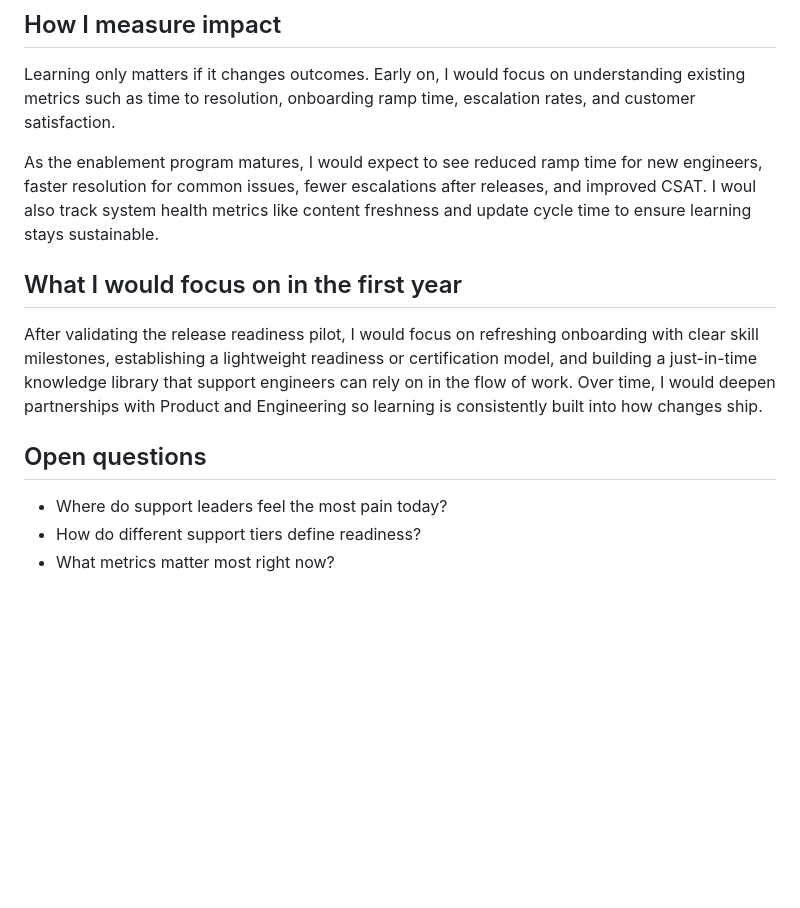
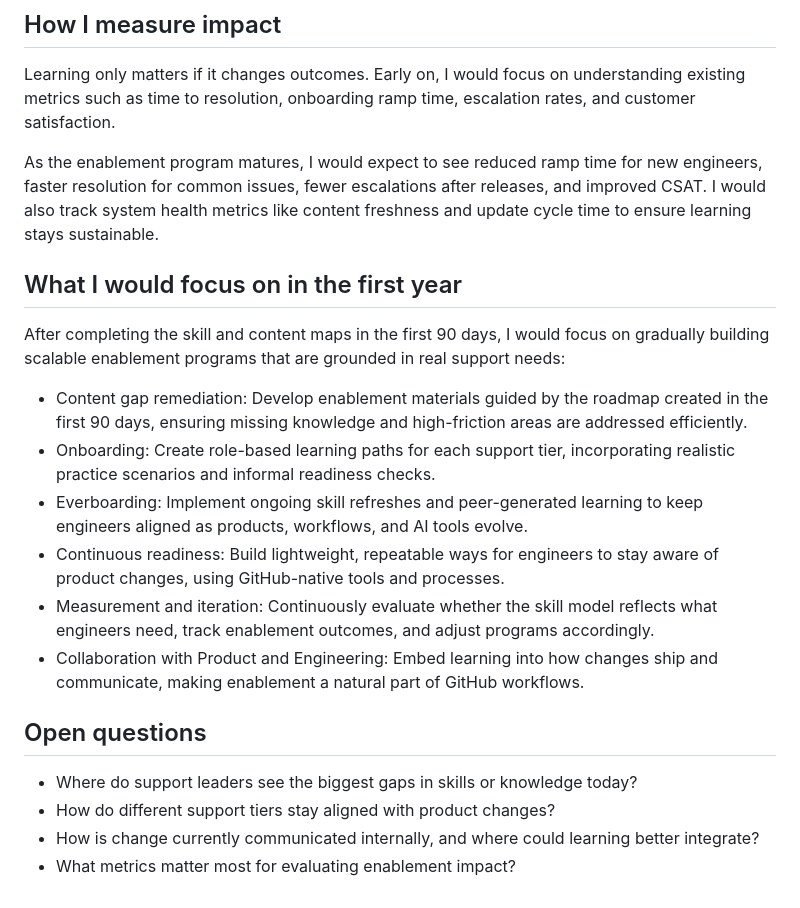
Before and after one commit to klh-id/Support-Enablement, a Markdown page: README.md, the part around the change. Rendered like a GitHub page; blank space fills up the shorter version.

Commit message:
Refine one year focus

```diff
--- a/README.md
+++ b/README.md
@@ -125,14 +125,22 @@ The goal is not to automate learning, but to make high-quality learning easier t
 
 Learning only matters if it changes outcomes. Early on, I would focus on understanding existing metrics such as time to resolution, onboarding ramp time, escalation rates, and customer satisfaction.
 
-As the enablement program matures, I would expect to see reduced ramp time for new engineers, faster resolution for common issues, fewer escalations after releases, and improved CSAT. I woul also track system health metrics like content freshness and update cycle time to ensure learning stays sustainable.
+As the enablement program matures, I would expect to see reduced ramp time for new engineers, faster resolution for common issues, fewer escalations after releases, and improved CSAT. I would also track system health metrics like content freshness and update cycle time to ensure learning stays sustainable.
 
 ## What I would focus on in the first year
 
-After validating the release readiness pilot, I would focus on refreshing onboarding with clear skill milestones, establishing a lightweight readiness or certification model, and building a just-in-time knowledge library that support engineers can rely on in the flow of work. Over time, I would deepen partnerships with Product and Engineering so learning is consistently built into how changes ship.
+After completing the skill and content maps in the first 90 days, I would focus on gradually building scalable enablement programs that are grounded in real support needs:
+
+* Content gap remediation: Develop enablement materials guided by the roadmap created in the first 90 days, ensuring missing knowledge and high-friction areas are addressed efficiently.
+* Onboarding: Create role-based learning paths for each support tier, incorporating realistic practice scenarios and informal readiness checks.
+* Everboarding: Implement ongoing skill refreshes and peer-generated learning to keep engineers aligned as products, workflows, and AI tools evolve.
+* Continuous readiness: Build lightweight, repeatable ways for engineers to stay aware of product changes, using GitHub-native tools and processes.
+* Measurement and iteration: Continuously evaluate whether the skill model reflects what engineers need, track enablement outcomes, and adjust programs accordingly.
+* Collaboration with Product and Engineering: Embed learning into how changes ship and communicate, making enablement a natural part of GitHub workflows.
 
 ## Open questions
 
-* Where do support leaders feel the most pain today?
-* How do different support tiers define readiness?
-* What metrics matter most right now?
+* Where do support leaders see the biggest gaps in skills or knowledge today?
+* How do different support tiers stay aligned with product changes?
+* How is change currently communicated internally, and where could learning better integrate?
+* What metrics matter most for evaluating enablement impact?
```
